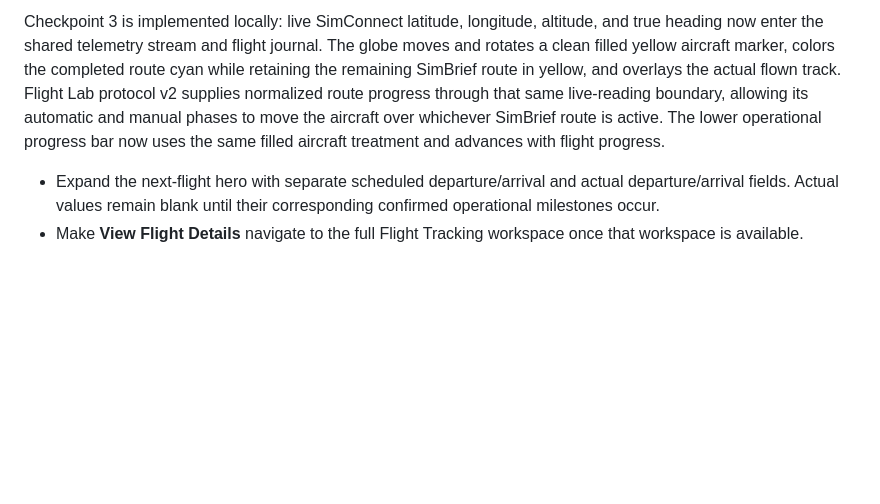
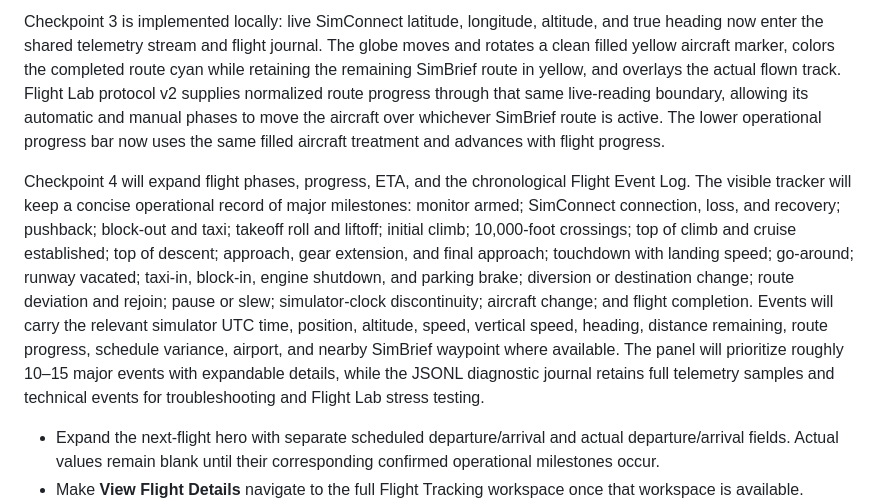
Before and after one commit to Alphatango2/alpha-6-ops, a Markdown page: docs/product-roadmap.md, the part around the change. GitHub-like rendering; blank space fills up the shorter version.

Commit message:
Plan expanded flight event logging

```diff
--- a/docs/product-roadmap.md
+++ b/docs/product-roadmap.md
@@ -40,6 +40,8 @@ Checkpoint 2 is implemented locally: SimBrief imports now retain departure, dest
 
 Checkpoint 3 is implemented locally: live SimConnect latitude, longitude, altitude, and true heading now enter the shared telemetry stream and flight journal. The globe moves and rotates a clean filled yellow aircraft marker, colors the completed route cyan while retaining the remaining SimBrief route in yellow, and overlays the actual flown track. Flight Lab protocol v2 supplies normalized route progress through that same live-reading boundary, allowing its automatic and manual phases to move the aircraft over whichever SimBrief route is active. The lower operational progress bar now uses the same filled aircraft treatment and advances with flight progress.
 
+Checkpoint 4 will expand flight phases, progress, ETA, and the chronological Flight Event Log. The visible tracker will keep a concise operational record of major milestones: monitor armed; SimConnect connection, loss, and recovery; pushback; block-out and taxi; takeoff roll and liftoff; initial climb; 10,000-foot crossings; top of climb and cruise established; top of descent; approach, gear extension, and final approach; touchdown with landing speed; go-around; runway vacated; taxi-in, block-in, engine shutdown, and parking brake; diversion or destination change; route deviation and rejoin; pause or slew; simulator-clock discontinuity; aircraft change; and flight completion. Events will carry the relevant simulator UTC time, position, altitude, speed, vertical speed, heading, distance remaining, route progress, schedule variance, airport, and nearby SimBrief waypoint where available. The panel will prioritize roughly 10–15 major events with expandable details, while the JSONL diagnostic journal retains full telemetry samples and technical events for troubleshooting and Flight Lab stress testing.
+
 - Expand the next-flight hero with separate scheduled departure/arrival and actual departure/arrival fields. Actual values remain blank until their corresponding confirmed operational milestones occur.
 - Make **View Flight Details** navigate to the full Flight Tracking workspace once that workspace is available.
 - Replace the static on-time badge during an active flight with a signed schedule status derived from the actual departure and current ETA. Show whether the projected arrival is early or late, while retaining the planned block time as the baseline.
```
